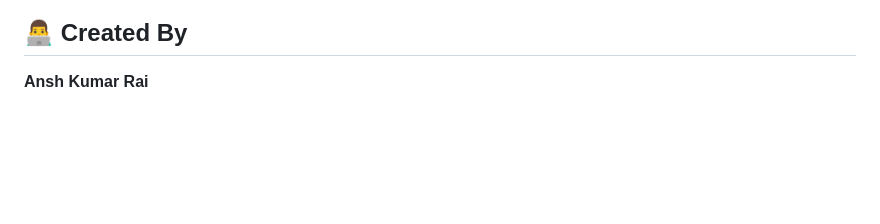
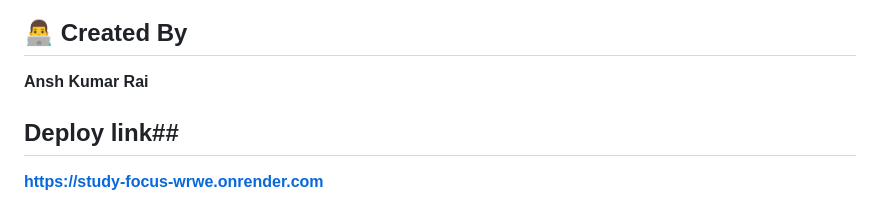
Before and after one commit to theansh99999/Study-Focus, a Markdown page: readme.md, the part around the change. Rendered like a GitHub page; blank space fills up the shorter version.

Commit message:
added deployed link of render

```diff
--- a/readme.md
+++ b/readme.md
@@ -167,3 +167,5 @@ focus-monitor/
 - **Cloud Sync**: Multi-device data synchronization
 ## 👨‍💻 Created By
 **Ansh Kumar Rai**
+## Deploy link##
+**https://study-focus-wrwe.onrender.com**
```
